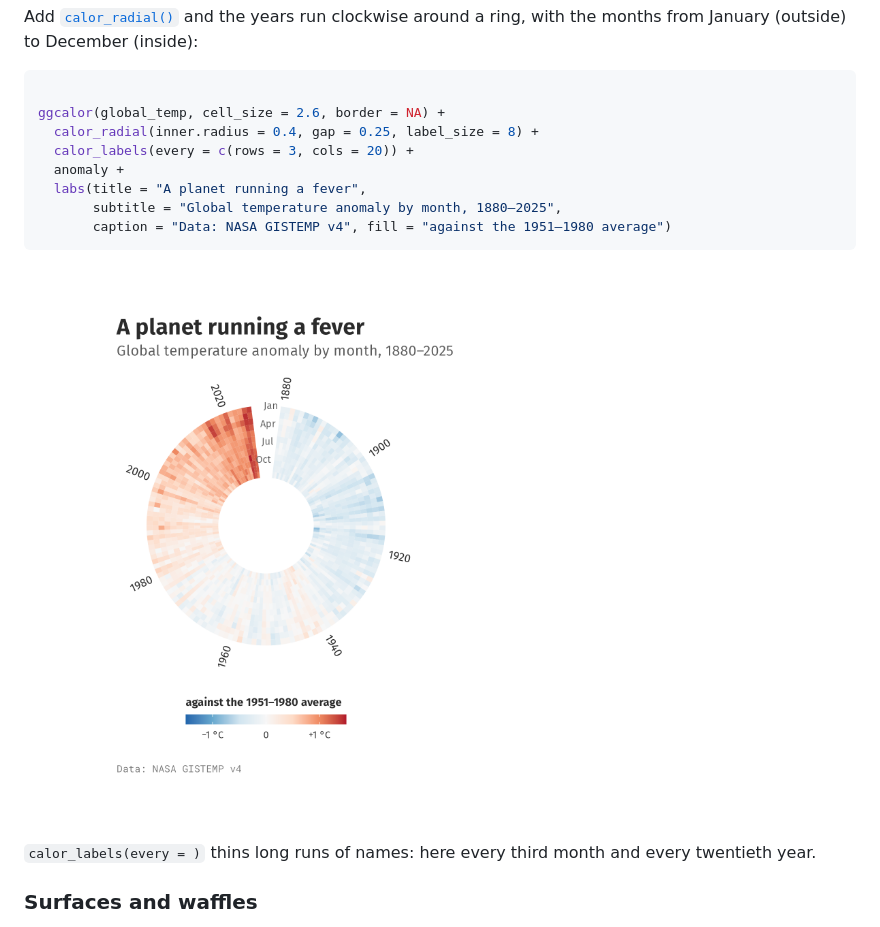
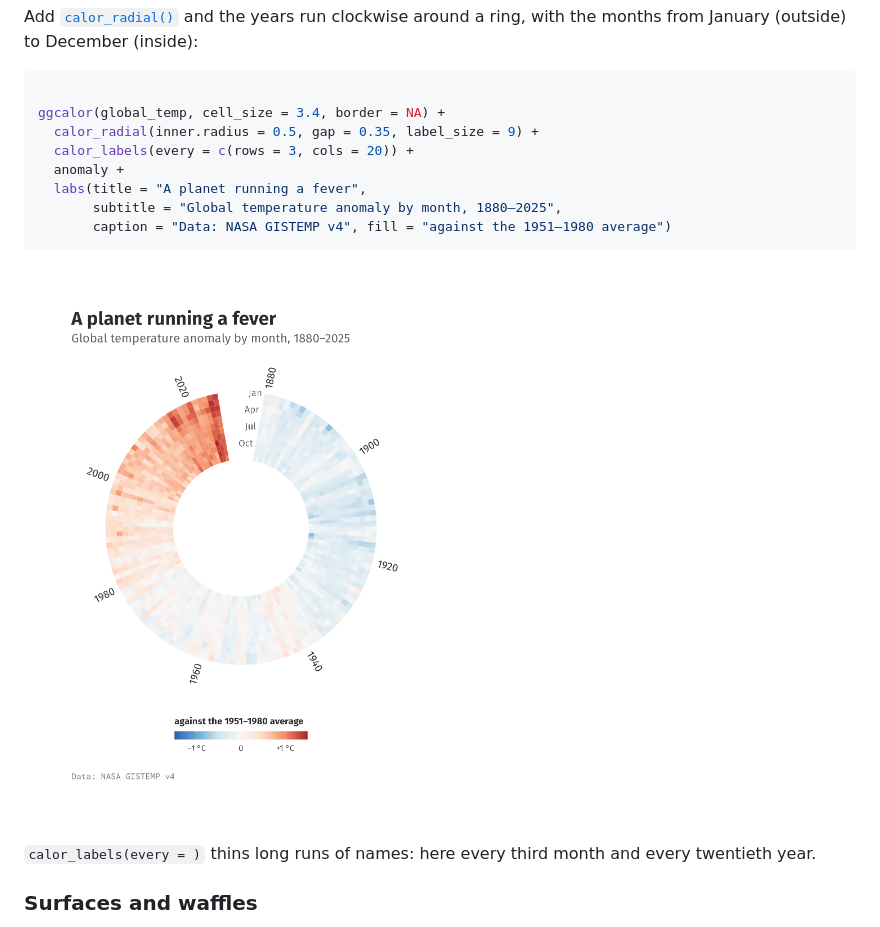
Before and after one commit to loukesio/ggcalor, a Markdown page: index.md, the part around the change. Rendered like a GitHub page; pictures changed too: reference/figures/readme-ring.png.

````diff
--- a/index.md
+++ b/index.md
@@ -199,8 +199,8 @@ and the years run clockwise around a ring, with the months from January
 
 ``` r
 
-ggcalor(global_temp, cell_size = 2.6, border = NA) +
-  calor_radial(inner.radius = 0.4, gap = 0.25, label_size = 8) +
+ggcalor(global_temp, cell_size = 3.4, border = NA) +
+  calor_radial(inner.radius = 0.5, gap = 0.35, label_size = 9) +
   calor_labels(every = c(rows = 3, cols = 20)) +
   anomaly +
   labs(title = "A planet running a fever",
````
Also changed, not shown: articles/gallery.md (+2 -2 lines), 6 other files.
